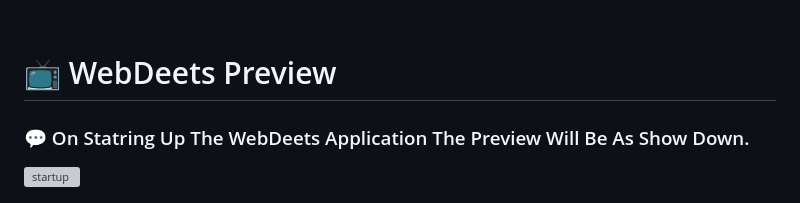
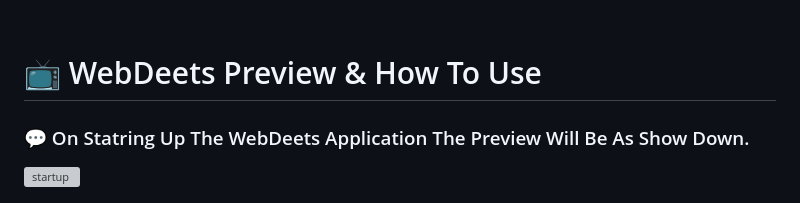
Before and after one commit to Vignesh-72/WebDeets, a Markdown page: README.md, the part around one of its changes. GitHub-like rendering; grey boxes are pictures that could not be loaded.

```diff
--- a/README.md
+++ b/README.md
@@ -29,7 +29,7 @@ WebDeets Application Provide Various Features And Tools To Make Website Analysis
 <i>
 </h3><br>
 
-<h1>📺 WebDeets Preview</h1>
+<h1>📺 WebDeets Preview & How To Use</h1>
 <h3>💬 On Statring Up The WebDeets Application The Preview Will Be As Show Down.</h3>
 
 ![startup](https://user-images.githubusercontent.com/107568580/211330711-edc32d5f-6b0c-49e1-97e0-9775c5e02581.png)
```
Also changed, not shown: other parts of README.md (+4 -4 lines).
